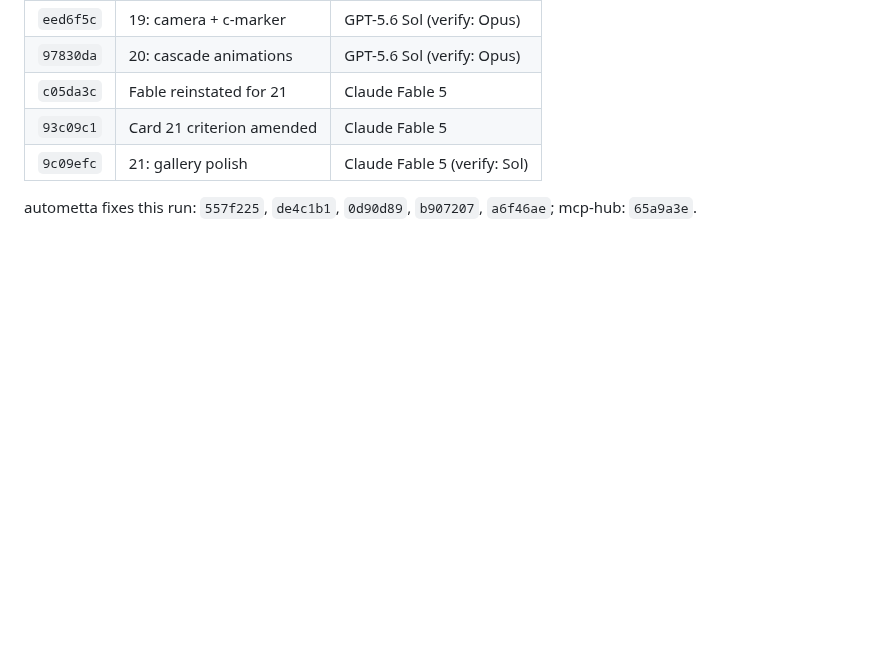
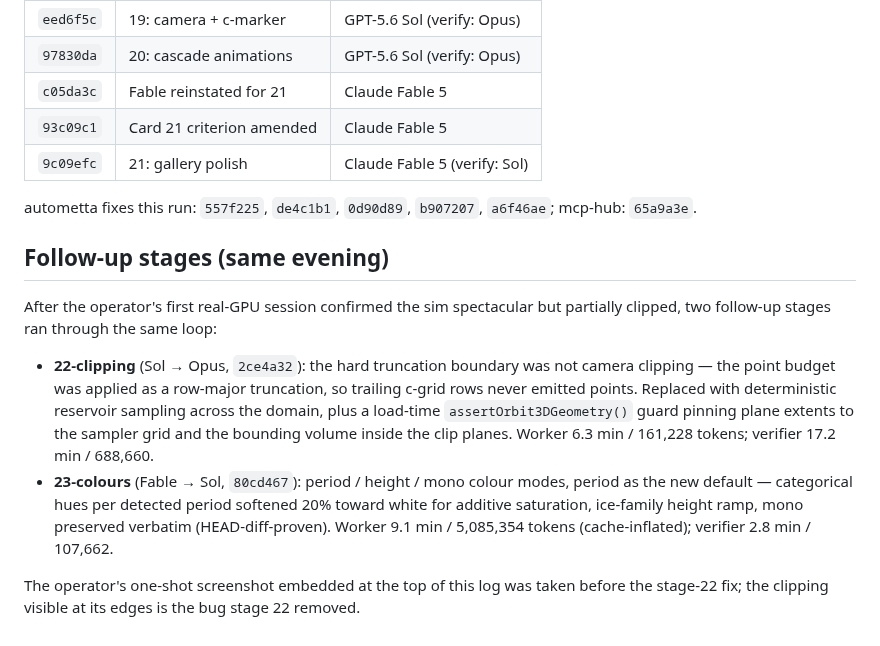
Before and after one commit to aw-pr/emergence-lab, a Markdown page: docs/runs/2026-07-17-logistic-mandelbrot-run.md, the part around the change. Drawn GitHub-style; blank space fills up the shorter version.

Commit message:
docs(runs): record follow-up stages 22-23 in the run log

```diff
--- a/docs/runs/2026-07-17-logistic-mandelbrot-run.md
+++ b/docs/runs/2026-07-17-logistic-mandelbrot-run.md
@@ -199,3 +199,27 @@ Observations).
 
 autometta fixes this run: `557f225`, `de4c1b1`, `0d90d89`, `b907207`,
 `a6f46ae`; mcp-hub: `65a9a3e`.
+
+## Follow-up stages (same evening)
+
+After the operator's first real-GPU session confirmed the sim
+spectacular but partially clipped, two follow-up stages ran through the
+same loop:
+
+- **22-clipping** (Sol → Opus, `2ce4a32`): the hard truncation boundary
+  was not camera clipping — the point budget was applied as a row-major
+  truncation, so trailing c-grid rows never emitted points. Replaced
+  with deterministic reservoir sampling across the domain, plus a
+  load-time `assertOrbit3DGeometry()` guard pinning plane extents to
+  the sampler grid and the bounding volume inside the clip planes.
+  Worker 6.3 min / 161,228 tokens; verifier 17.2 min / 688,660.
+- **23-colours** (Fable → Sol, `80cd467`): period / height / mono
+  colour modes, period as the new default — categorical hues per
+  detected period softened 20% toward white for additive saturation,
+  ice-family height ramp, mono preserved verbatim (HEAD-diff-proven).
+  Worker 9.1 min / 5,085,354 tokens (cache-inflated); verifier 2.8 min
+  / 107,662.
+
+The operator's one-shot screenshot embedded at the top of this log was
+taken before the stage-22 fix; the clipping visible at its edges is the
+bug stage 22 removed.
```
